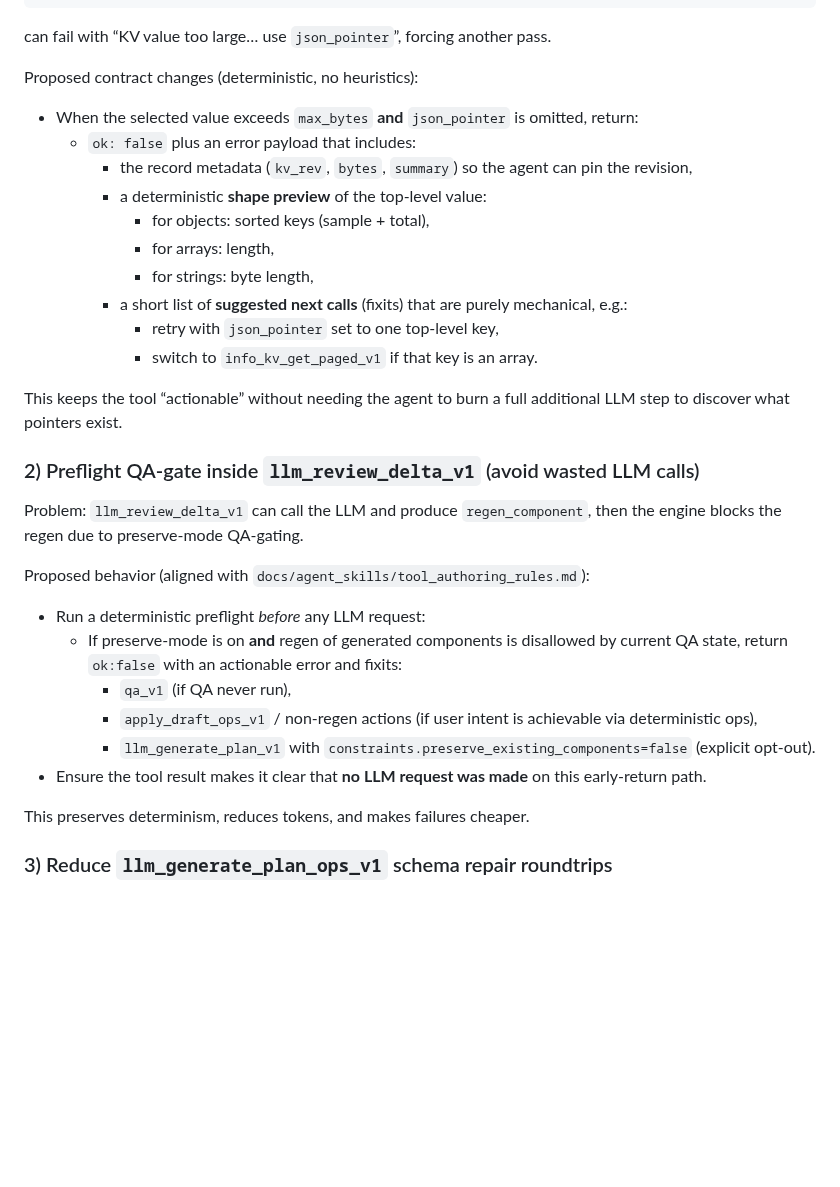
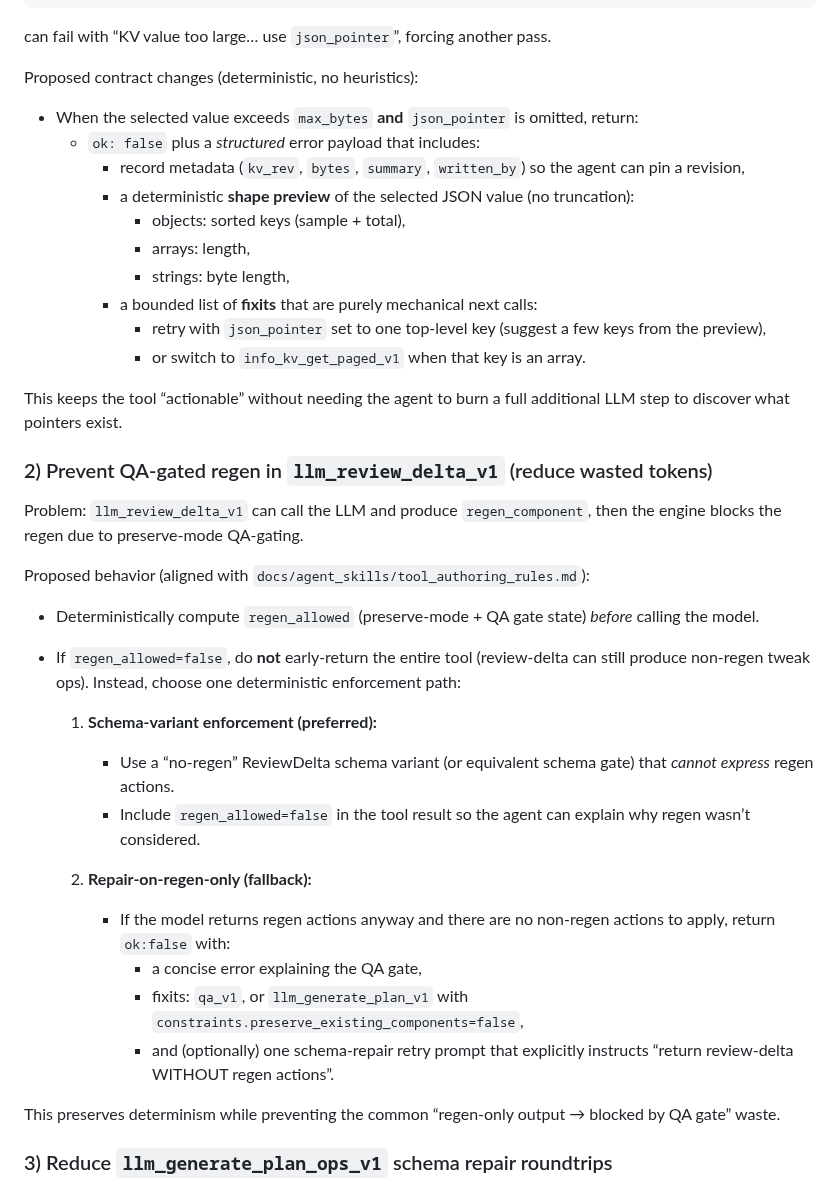
Before and after one commit to gravimera/gravimera, a Markdown page: docs/gen3d/run_quality_improvements.md, the part around one of its changes. GitHub-like rendering; blank space fills up the shorter version.

Commit message:
docs(gen3d): clarify run quality improvements gaps

```diff
--- a/docs/gen3d/run_quality_improvements.md
+++ b/docs/gen3d/run_quality_improvements.md
@@ -65,35 +88,41 @@ can fail with “KV value too large… use `json_pointer`”, forcing another pa
 Proposed contract changes (deterministic, no heuristics):
 
 - When the selected value exceeds `max_bytes` **and** `json_pointer` is omitted, return:
-  - `ok: false` plus an error payload that includes:
-    - the record metadata (`kv_rev`, `bytes`, `summary`) so the agent can pin the revision,
-    - a deterministic **shape preview** of the top-level value:
-      - for objects: sorted keys (sample + total),
-      - for arrays: length,
-      - for strings: byte length,
-    - a short list of **suggested next calls** (fixits) that are purely mechanical, e.g.:
-      - retry with `json_pointer` set to one top-level key,
-      - switch to `info_kv_get_paged_v1` if that key is an array.
+  - `ok: false` plus a *structured* error payload that includes:
+    - record metadata (`kv_rev`, `bytes`, `summary`, `written_by`) so the agent can pin a revision,
+    - a deterministic **shape preview** of the selected JSON value (no truncation):
+      - objects: sorted keys (sample + total),
+      - arrays: length,
+      - strings: byte length,
+    - a bounded list of **fixits** that are purely mechanical next calls:
+      - retry with `json_pointer` set to one top-level key (suggest a few keys from the preview),
+      - or switch to `info_kv_get_paged_v1` when that key is an array.
 
 This keeps the tool “actionable” without needing the agent to burn a full additional LLM step
 to discover what pointers exist.
 
-### 2) Preflight QA-gate inside `llm_review_delta_v1` (avoid wasted LLM calls)
+### 2) Prevent QA-gated regen in `llm_review_delta_v1` (reduce wasted tokens)
 
 Problem: `llm_review_delta_v1` can call the LLM and produce `regen_component`, then the engine blocks
 the regen due to preserve-mode QA-gating.
 
 Proposed behavior (aligned with `docs/agent_skills/tool_authoring_rules.md`):
 
-- Run a deterministic preflight *before* any LLM request:
-  - If preserve-mode is on **and** regen of generated components is disallowed by current QA state,
-    return `ok:false` with an actionable error and fixits:
-    - `qa_v1` (if QA never run),
-    - `apply_draft_ops_v1` / non-regen actions (if user intent is achievable via deterministic ops),
-    - `llm_generate_plan_v1` with `constraints.preserve_existing_components=false` (explicit opt-out).
-- Ensure the tool result makes it clear that **no LLM request was made** on this early-return path.
+- Deterministically compute `regen_allowed` (preserve-mode + QA gate state) *before* calling the model.
+- If `regen_allowed=false`, do **not** early-return the entire tool (review-delta can still produce non-regen tweak ops).
+  Instead, choose one deterministic enforcement path:
 
-This preserves determinism, reduces tokens, and makes failures cheaper.
+  1) **Schema-variant enforcement (preferred):**
+     - Use a “no-regen” ReviewDelta schema variant (or equivalent schema gate) that *cannot express* regen actions.
+     - Include `regen_allowed=false` in the tool result so the agent can explain why regen wasn’t considered.
+
+  2) **Repair-on-regen-only (fallback):**
+     - If the model returns regen actions anyway and there are no non-regen actions to apply, return `ok:false` with:
+       - a concise error explaining the QA gate,
+       - fixits: `qa_v1`, or `llm_generate_plan_v1` with `constraints.preserve_existing_components=false`,
+       - and (optionally) one schema-repair retry prompt that explicitly instructs “return review-delta WITHOUT regen actions”.
+
+This preserves determinism while preventing the common “regen-only output → blocked by QA gate” waste.
 
 ### 3) Reduce `llm_generate_plan_ops_v1` schema repair roundtrips
 
```
Also changed, not shown: other parts of docs/gen3d/run_quality_improvements.md (+35 -15 lines), docs/gen3d/assumptions_heuristics_todo.md (+5 -0 lines).
